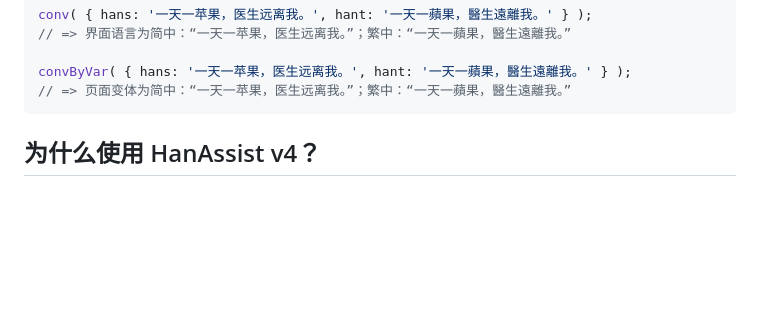
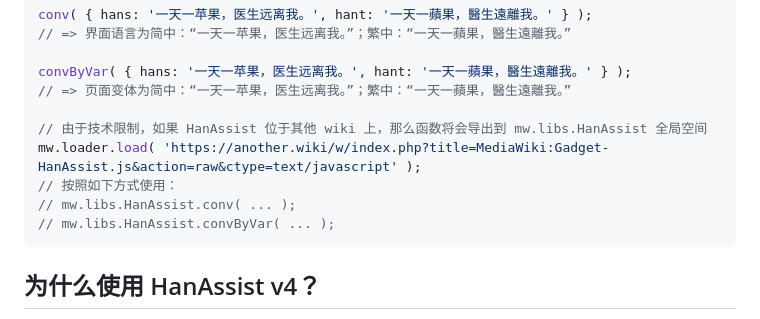
Before and after one commit to wikimedia-gadgets/HanAssist, a Markdown page: README.MD, the part around the change. GitHub-like rendering; blank space fills up the shorter version.

Commit message:
Clarify documentation for UMD usage

````diff
--- a/README.MD
+++ b/README.MD
@@ -20,6 +20,12 @@ conv( { hans: '一天一苹果，医生远离我。', hant: '一天一蘋果，
 
 convByVar( { hans: '一天一苹果，医生远离我。', hant: '一天一蘋果，醫生遠離我。' } );
 // => 页面变体为简中：“一天一苹果，医生远离我。”；繁中：“一天一蘋果，醫生遠離我。”
+
+// 由于技术限制，如果 HanAssist 位于其他 wiki 上，那么函数将会导出到 mw.libs.HanAssist 全局空间
+mw.loader.load( 'https://another.wiki/w/index.php?title=MediaWiki:Gadget-HanAssist.js&action=raw&ctype=text/javascript' );
+// 按照如下方式使用：
+// mw.libs.HanAssist.conv( ... );
+// mw.libs.HanAssist.convByVar( ... );
 ```
 
 ## 为什么使用 HanAssist v4？
````
